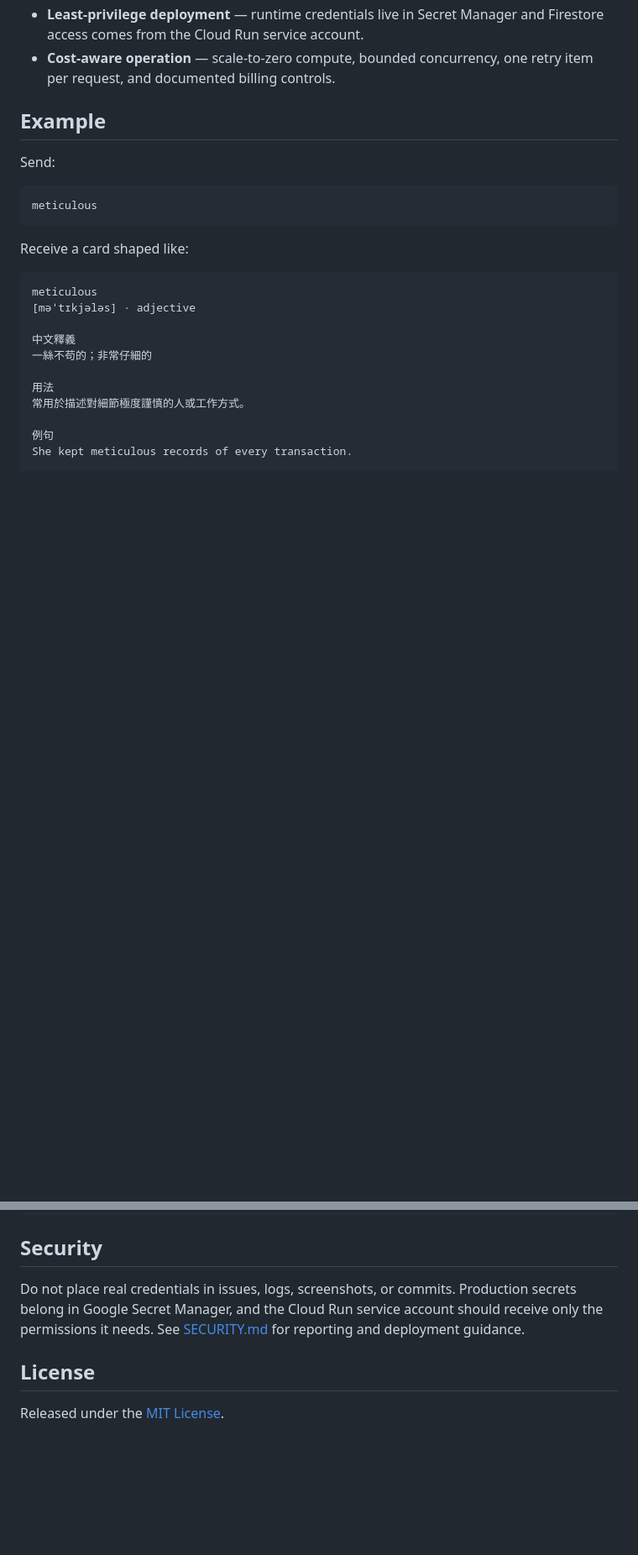
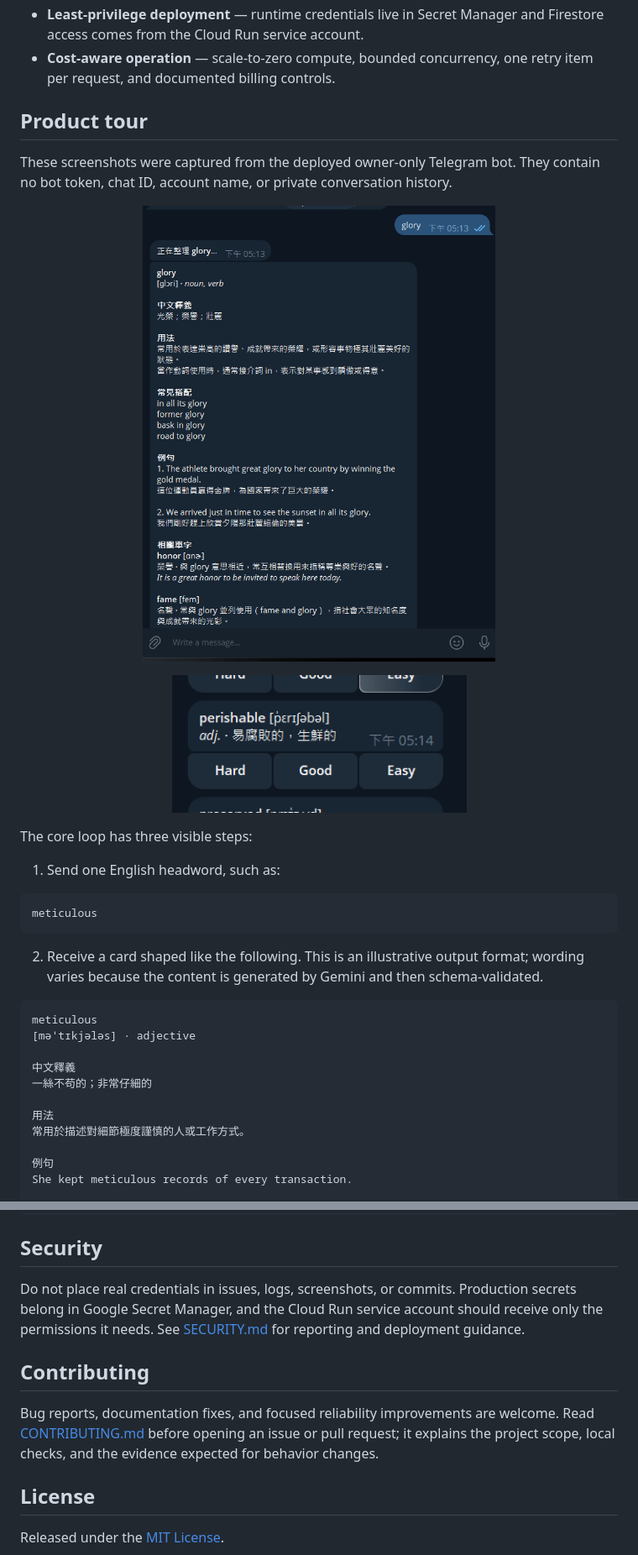
Before and after one commit to Yili-code/Mnemosyne, a Markdown page: README.md, 2 parts joined by grey strips. Shown at 84% size. Drawn GitHub-style; pictures changed too: docs/assets/telegram-review-controls.png (added), docs/assets/telegram-vocabulary-card.png (added); blank space fills up the shorter version.

````diff
--- a/README.md
+++ b/README.md
@@ -46,15 +64,29 @@ A dictionary helps with recognition now; learning requires recall later. Mnemosy
 - **Cost-aware operation** — scale-to-zero compute, bounded concurrency, one retry item per request,
   and documented billing controls.
 
-## Example
+## Product tour
 
-Send:
+These screenshots were captured from the deployed owner-only Telegram bot. They contain no bot
+token, chat ID, account name, or private conversation history.
+
+<p align="center">
+  <img src="docs/assets/telegram-vocabulary-card.png" width="420" alt="Mnemosyne Telegram vocabulary card for the word glory, with Traditional Chinese definitions, usage notes, collocations, examples, and related vocabulary">
+</p>
+
+<p align="center">
+  <img src="docs/assets/telegram-review-controls.png" width="351" alt="Mnemosyne recall review card with Hard, Good, and Easy buttons">
+</p>
+
+The core loop has three visible steps:
+
+1. Send one English headword, such as:
 
 ```text
 meticulous
 ```
 
-Receive a card shaped like:
+2. Receive a card shaped like the following. This is an illustrative output format; wording varies
+   because the content is generated by Gemini and then schema-validated.
 
 ```text
 meticulous
@@ -235,6 +309,12 @@ Do not place real credentials in issues, logs, screenshots, or commits. Producti
 Google Secret Manager, and the Cloud Run service account should receive only the permissions it
 needs. See [SECURITY.md](SECURITY.md) for reporting and deployment guidance.
 
+## Contributing
+
+Bug reports, documentation fixes, and focused reliability improvements are welcome. Read
+[CONTRIBUTING.md](CONTRIBUTING.md) before opening an issue or pull request; it explains the project
+scope, local checks, and the evidence expected for behavior changes.
+
 ## License
 
 Released under the [MIT License](LICENSE).
````
Also changed, not shown: other parts of README.md (+72 -12 lines), .github/PULL_REQUEST_TEMPLATE.md (added, +19 -0 lines), CHANGELOG.md (added, +37 -0 lines), CONTRIBUTING.md (added, +57 -0 lines), 3 other files.
